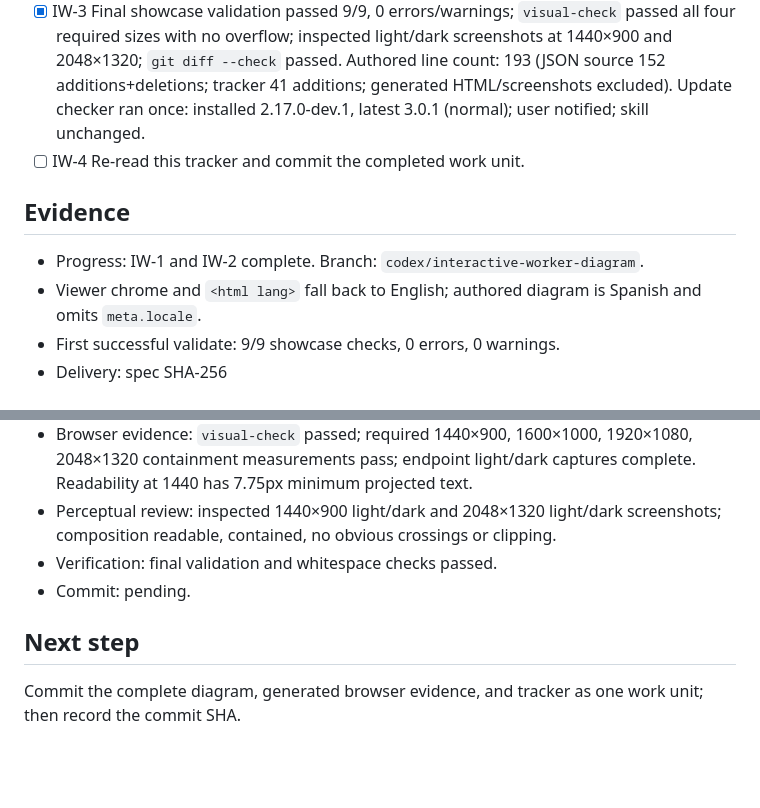
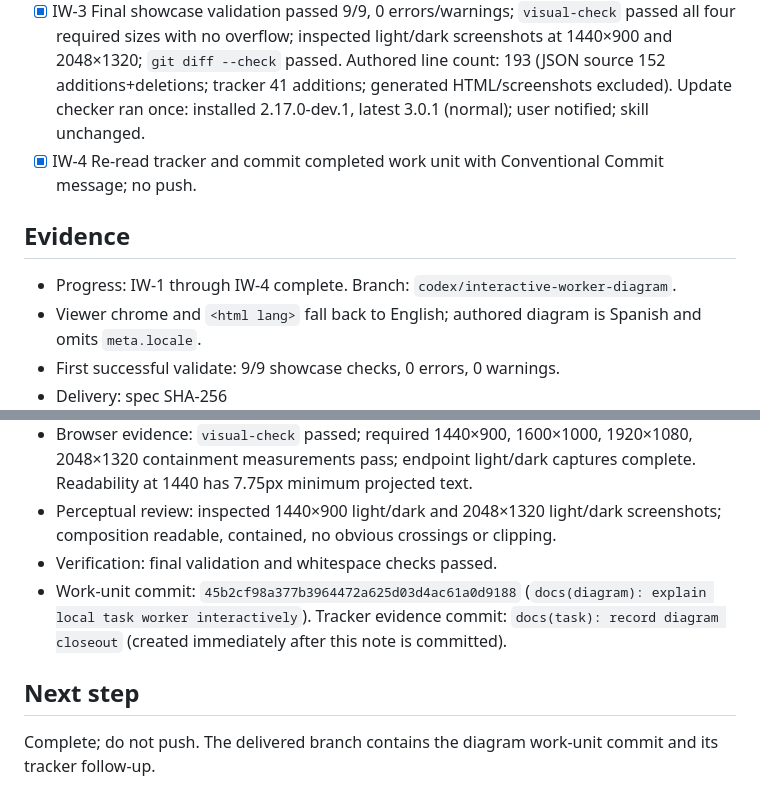
Before and after one commit to devjaime/pudu-ai, a Markdown page: odd/tasks/interactive-worker-diagram.md, 2 parts joined by grey strips. Drawn GitHub-style; blank space fills up the shorter version.

Commit message:
docs(task): record diagram closeout

```diff
--- a/odd/tasks/interactive-worker-diagram.md
+++ b/odd/tasks/interactive-worker-diagram.md
@@ -25,17 +25,17 @@ The current diagram should teach what this version actually does without implyin
 - [x] IW-1 Verified accepted task kinds, bounded context defaults, local-only model route, structural verifier, redacted telemetry, and structured protocol against implementation. Viewer chrome fallback is English because Spanish `meta.locale` is unsupported.
 - [x] IW-2 Revised the JSON source with three curated views and clearer cards; regenerated HTML only through `deliver`.
 - [x] IW-3 Final showcase validation passed 9/9, 0 errors/warnings; `visual-check` passed all four required sizes with no overflow; inspected light/dark screenshots at 1440×900 and 2048×1320; `git diff --check` passed. Authored line count: 193 (JSON source 152 additions+deletions; tracker 41 additions; generated HTML/screenshots excluded). Update checker ran once: installed 2.17.0-dev.1, latest 3.0.1 (normal); user notified; skill unchanged.
-- [ ] IW-4 Re-read this tracker and commit the completed work unit.
+- [x] IW-4 Re-read tracker and commit completed work unit with Conventional Commit message; no push.
 
 ## Evidence
-- Progress: IW-1 and IW-2 complete. Branch: `codex/interactive-worker-diagram`.
+- Progress: IW-1 through IW-4 complete. Branch: `codex/interactive-worker-diagram`.
 - Viewer chrome and `<html lang>` fall back to English; authored diagram is Spanish and omits `meta.locale`.
 - First successful validate: 9/9 showcase checks, 0 errors, 0 warnings.
 - Delivery: spec SHA-256 `d2a5e4d4538d4dfb9efae53f4fcb7a9d29d85c817bed96bdfcb91fe56229d610`; HTML SHA-256 `ab318b2bc8aa083a5644ea11951ef07f1717c104ea2ec8365258af521d0136fd`; 9/9 checks, 0 errors/warnings.
 - Browser evidence: `visual-check` passed; required 1440×900, 1600×1000, 1920×1080, 2048×1320 containment measurements pass; endpoint light/dark captures complete. Readability at 1440 has 7.75px minimum projected text.
 - Perceptual review: inspected 1440×900 light/dark and 2048×1320 light/dark screenshots; composition readable, contained, no obvious crossings or clipping.
 - Verification: final validation and whitespace checks passed.
-- Commit: pending.
+- Work-unit commit: `45b2cf98a377b3964472a625d03d4ac61a0d9188` (`docs(diagram): explain local task worker interactively`). Tracker evidence commit: `docs(task): record diagram closeout` (created immediately after this note is committed).
 
 ## Next step
-Commit the complete diagram, generated browser evidence, and tracker as one work unit; then record the commit SHA.
+Complete; do not push. The delivered branch contains the diagram work-unit commit and its tracker follow-up.
```
